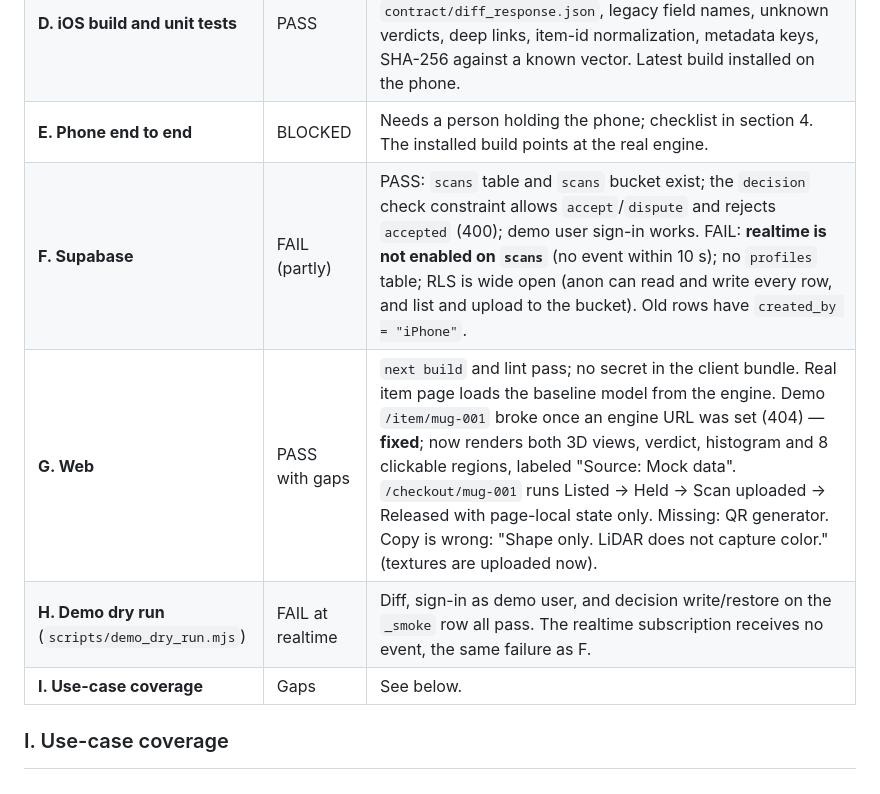
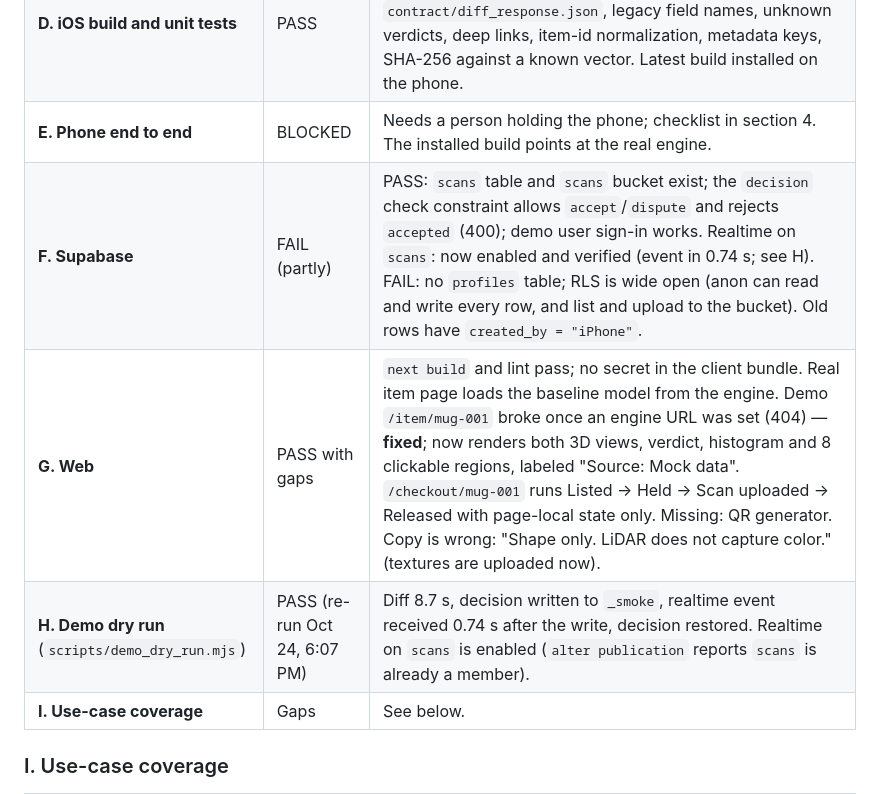
Before and after one commit to CodingGenius0001/ScanDiff-Engine, a Markdown page: TEST_REPORT.md, the part around the change. Rendered like a GitHub page.

Commit message:
docs: realtime verified in the demo dry run
Co-authored-by: Cursor <cursoragent@cursor.com>

```diff
--- a/TEST_REPORT.md
+++ b/TEST_REPORT.md
@@ -16,9 +16,9 @@ Audit of iOS app ↔ engine ↔ web ↔ Supabase, Oct 24 2026. Nothing in the da
 | **C. Contract** | PASS | `scripts/check_contract.py`: the sample, the engine mock and three live responses validate against `engine/contract/diff_response.schema.json` with all aliases consistent. A deliberately broken response fails (negative control). Field mapping in `contract/README.md`. |
 | **D. iOS build and unit tests** | PASS | Device build for iPhone 17 Pro Max: 0 errors, no new warnings. 17/17 XCTest cases pass: contract decoding of `contract/diff_response.json`, legacy field names, unknown verdicts, deep links, item-id normalization, metadata keys, SHA-256 against a known vector. Latest build installed on the phone. |
 | **E. Phone end to end** | BLOCKED | Needs a person holding the phone; checklist in section 4. The installed build points at the real engine. |
-| **F. Supabase** | FAIL (partly) | PASS: `scans` table and `scans` bucket exist; the `decision` check constraint allows `accept`/`dispute` and rejects `accepted` (400); demo user sign-in works. FAIL: **realtime is not enabled on `scans`** (no event within 10 s); no `profiles` table; RLS is wide open (anon can read and write every row, and list and upload to the bucket). Old rows have `created_by = "iPhone"`. |
+| **F. Supabase** | FAIL (partly) | PASS: `scans` table and `scans` bucket exist; the `decision` check constraint allows `accept`/`dispute` and rejects `accepted` (400); demo user sign-in works. Realtime on `scans`: now enabled and verified (event in 0.74 s; see H). FAIL: no `profiles` table; RLS is wide open (anon can read and write every row, and list and upload to the bucket). Old rows have `created_by = "iPhone"`. |
 | **G. Web** | PASS with gaps | `next build` and lint pass; no secret in the client bundle. Real item page loads the baseline model from the engine. Demo `/item/mug-001` broke once an engine URL was set (404) — **fixed**; now renders both 3D views, verdict, histogram and 8 clickable regions, labeled "Source: Mock data". `/checkout/mug-001` runs Listed → Held → Scan uploaded → Released with page-local state only. Missing: QR generator. Copy is wrong: "Shape only. LiDAR does not capture color." (textures are uploaded now). |
-| **H. Demo dry run** (`scripts/demo_dry_run.mjs`) | FAIL at realtime | Diff, sign-in as demo user, and decision write/restore on the `_smoke` row all pass. The realtime subscription receives no event, the same failure as F. |
+| **H. Demo dry run** (`scripts/demo_dry_run.mjs`) | PASS (re-run Oct 24, 6:07 PM) | Diff 8.7 s, decision written to `_smoke`, realtime event received 0.74 s after the write, decision restored. Realtime on `scans` is enabled (`alter publication` reports `scans` is already a member). |
 | **I. Use-case coverage** | Gaps | See below. |
 
 ### I. Use-case coverage
```
